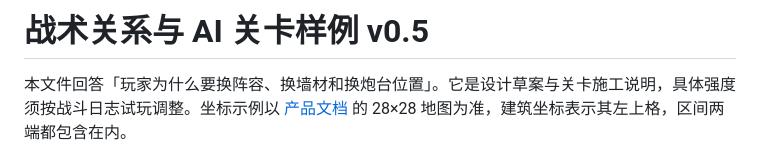
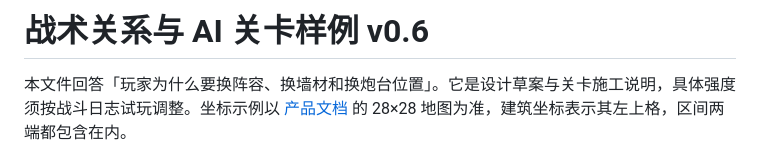
Before and after one commit to 5849mog/war, a Markdown page: docs/TACTICS_AND_LEVELS.md, the part around the change. GitHub-like rendering.

```diff
--- a/docs/TACTICS_AND_LEVELS.md
+++ b/docs/TACTICS_AND_LEVELS.md
@@ -1,4 +1,4 @@
-# 战术关系与 AI 关卡样例 v0.5
+# 战术关系与 AI 关卡样例 v0.6
 
 本文件回答「玩家为什么要换阵容、换墙材和换炮台位置」。它是设计草案与关卡施工说明，具体强度须按战斗日志试玩调整。坐标示例以 [产品文档](PRODUCT_DESIGN.md) 的 28×28 地图为准，建筑坐标表示其左上格，区间两端都包含在内。
 
```
